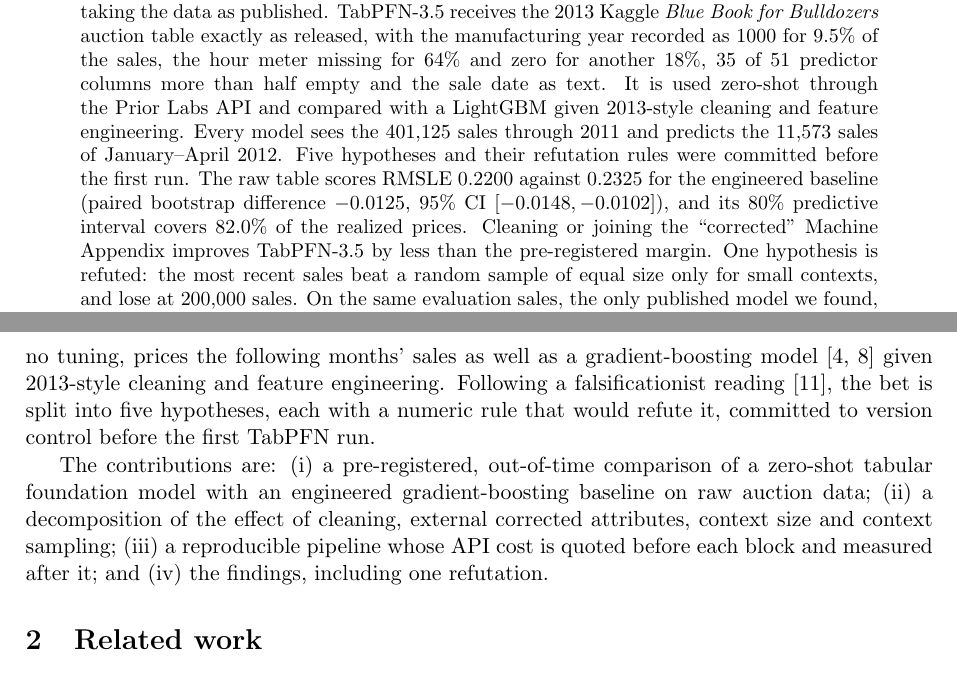
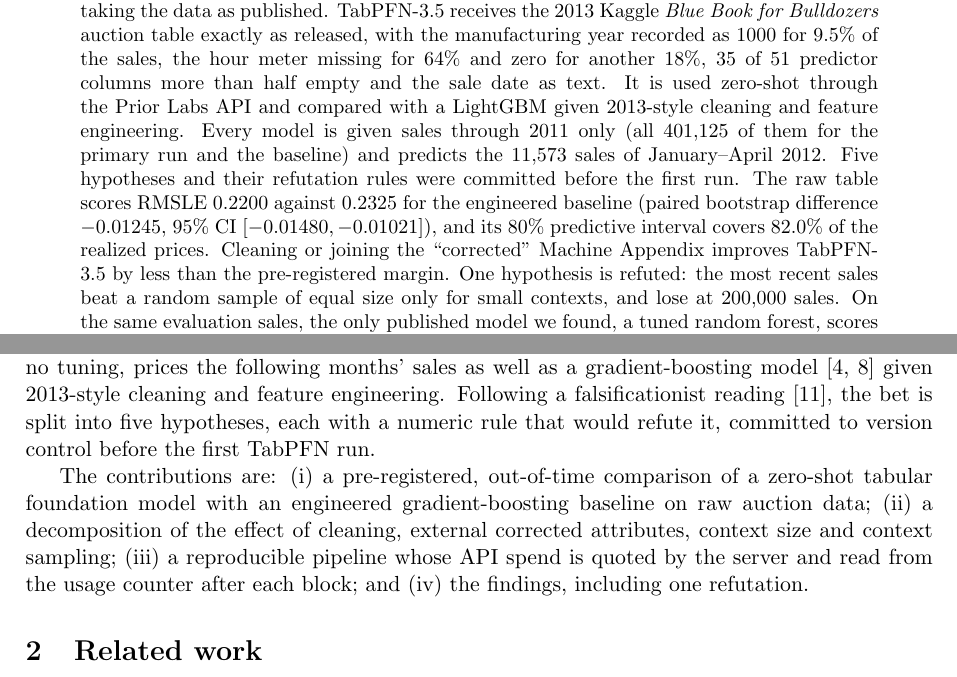
Before and after one commit to abenvenho/tabpfn-bluebook-bulldozers, a LaTeX paper (paper/bluebook_tabpfn_paper.tex): two parts of pages 1 and 2 of 9, joined at a grey line, cut so that both start at the same text. Compiled offline with pdfLaTeX.

Commit message:
Fix claims found by an independent audit (paper, README, slides)
- Paper abstract: H1 difference to 5 dp (-0.01245, CI -0.01480 to -0.01021);
  not every model sees all 401,125 sales (H3 runs use subsets).
- Paper and README: the 30 Sep quote is recorded in the message of commit
  442fd3f, not in PREREGISTRATION.md; spend was read after each block on 1 Oct,
  not quoted before every block; counter-at-zero assumption stated.
- Slides: same-basis title hedged; reproducibility and token cards reworded;
  0.005 margin applies to H1 and H2 only.

Co-Authored-By: Claude Opus 5.5 <noreply@anthropic.com>
Claude-Session: https://claude.ai/code/session_01AayUfi7FtgW7Lo3nU6dF3d

```diff
--- a/paper/bluebook_tabpfn_paper.tex
+++ b/paper/bluebook_tabpfn_paper.tex
@@ -22,7 +22,7 @@
 \maketitle
 
 \begin{abstract}
-\noindent Used machinery is auctioned \emph{as is, where is}: in the condition it stands, without warranty or cleanup. We ask whether a tabular foundation model can price under the same clause, taking the data as published. TabPFN-3.5 receives the 2013 Kaggle \emph{Blue Book for Bulldozers} auction table exactly as released, with the manufacturing year recorded as 1000 for 9.5\% of the sales, the hour meter missing for 64\% and zero for another 18\%, 35 of 51 predictor columns more than half empty and the sale date as text. It is used zero-shot through the Prior Labs API and compared with a LightGBM given 2013-style cleaning and feature engineering. Every model sees the 401,125 sales through 2011 and predicts the 11,573 sales of January--April 2012. Five hypotheses and their refutation rules were committed before the first run. The raw table scores RMSLE 0.2200 against 0.2325 for the engineered baseline (paired bootstrap difference $-0.0125$, 95\% CI $[-0.0148, -0.0102]$), and its 80\% predictive interval covers 82.0\% of the realized prices. Cleaning or joining the ``corrected'' Machine Appendix improves TabPFN-3.5 by less than the pre-registered margin. One hypothesis is refuted: the most recent sales beat a random sample of equal size only for small contexts, and lose at 200,000 sales. On the same evaluation sales, the only published model we found, a tuned random forest, scores 0.2396.
+\noindent Used machinery is auctioned \emph{as is, where is}: in the condition it stands, without warranty or cleanup. We ask whether a tabular foundation model can price under the same clause, taking the data as published. TabPFN-3.5 receives the 2013 Kaggle \emph{Blue Book for Bulldozers} auction table exactly as released, with the manufacturing year recorded as 1000 for 9.5\% of the sales, the hour meter missing for 64\% and zero for another 18\%, 35 of 51 predictor columns more than half empty and the sale date as text. It is used zero-shot through the Prior Labs API and compared with a LightGBM given 2013-style cleaning and feature engineering. Every model is given sales through 2011 only (all 401,125 of them for the primary run and the baseline) and predicts the 11,573 sales of January--April 2012. Five hypotheses and their refutation rules were committed before the first run. The raw table scores RMSLE 0.2200 against 0.2325 for the engineered baseline (paired bootstrap difference $-0.01245$, 95\% CI $[-0.01480, -0.01021]$), and its 80\% predictive interval covers 82.0\% of the realized prices. Cleaning or joining the ``corrected'' Machine Appendix improves TabPFN-3.5 by less than the pre-registered margin. One hypothesis is refuted: the most recent sales beat a random sample of equal size only for small contexts, and lose at 200,000 sales. On the same evaluation sales, the only published model we found, a tuned random forest, scores 0.2396.
 \end{abstract}
 
 \noindent\textbf{Keywords:} tabular foundation models; TabPFN; machinery and equipment valuation; auction prices; data cleaning; pre-registration; out-of-time evaluation.
@@ -35,7 +35,7 @@ Tabular foundation models change where that effort may be needed. TabPFN \cite{h
 
 We test that claim on a canonical dirty benchmark, the 2013 Kaggle \emph{Blue Book for Bulldozers} competition \cite{kaggle2013}, under a design set against it. The bet is that TabPFN-3.5, with no cleaning and no tuning, prices the following months' sales as well as a gradient-boosting model \cite{friedman2001,ke2017} given 2013-style cleaning and feature engineering. Following a falsificationist reading \cite{popper1959}, the bet is split into five hypotheses, each with a numeric rule that would refute it, committed to version control before the first TabPFN run.
 
-The contributions are: (i) a pre-registered, out-of-time comparison of a zero-shot tabular foundation model with an engineered gradient-boosting baseline on raw auction data; (ii) a decomposition of the effect of cleaning, external corrected attributes, context size and context sampling; (iii) a reproducible pipeline whose API cost is quoted before each block and measured after it; and (iv) the findings, including one refutation.
+The contributions are: (i) a pre-registered, out-of-time comparison of a zero-shot tabular foundation model with an engineered gradient-boosting baseline on raw auction data; (ii) a decomposition of the effect of cleaning, external corrected attributes, context size and context sampling; (iii) a reproducible pipeline whose API spend is quoted by the server and read from the usage counter after each block; and (iv) the findings, including one refutation.
 
 \section{Related work}
 
```
Also changed, not shown: README.md, docs/bluebook_tabpfn_slides.pdf, paper/bluebook_tabpfn_paper.pdf, paper/bluebook_tabpfn_paper.tex (4 more changed lines).
